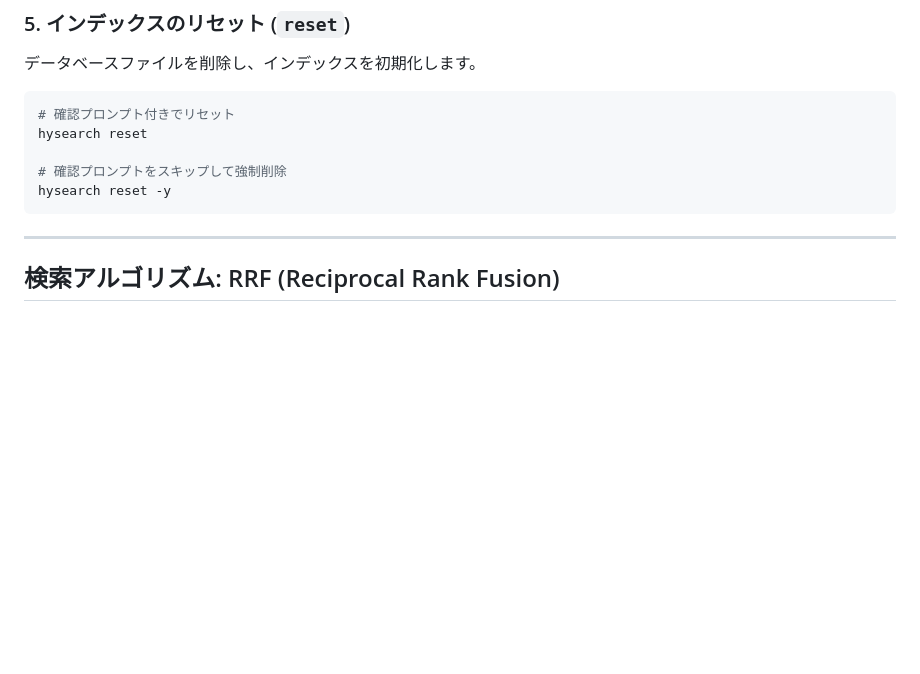
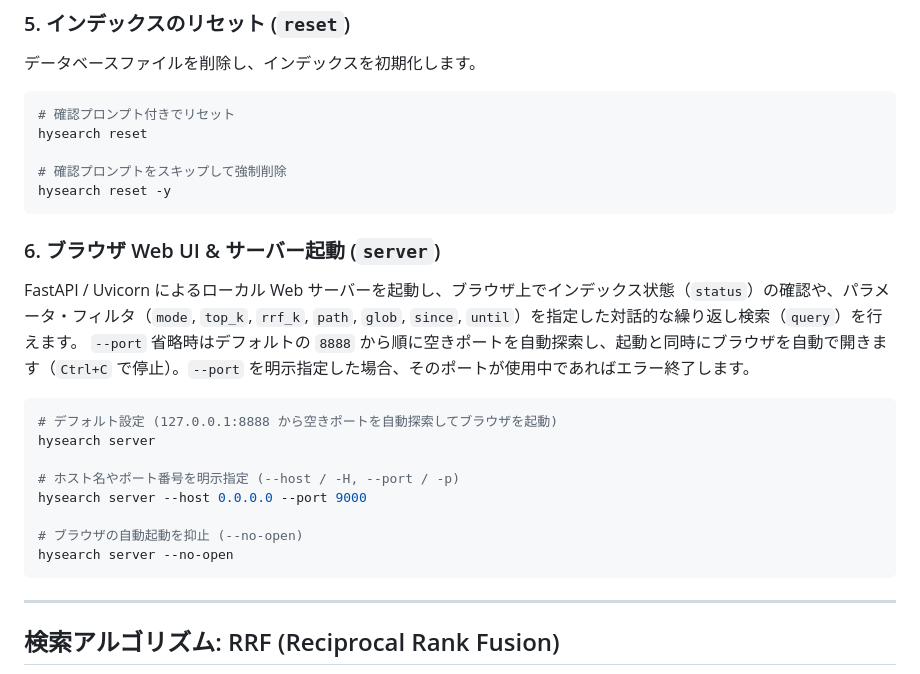
Before and after one commit to yynet2022/hysearch, a Markdown page: README.md, the part around the change. Rendered like a GitHub page; blank space fills up the shorter version.

Commit message:
docs: document 'hysearch server' web UI and FastAPI architecture

````diff
--- a/README.md
+++ b/README.md
@@ -153,6 +153,21 @@ hysearch reset
 hysearch reset -y
 ```
 
+### 6. ブラウザ Web UI & サーバー起動 (`server`)
+FastAPI / Uvicorn によるローカル Web サーバーを起動し、ブラウザ上でインデックス状態（`status`）の確認や、パラメータ・フィルタ（`mode`, `top_k`, `rrf_k`, `path`, `glob`, `since`, `until`）を指定した対話的な繰り返し検索（`query`）を行えます。
+`--port` 省略時はデフォルトの `8888` から順に空きポートを自動探索し、起動と同時にブラウザを自動で開きます（`Ctrl+C` で停止）。`--port` を明示指定した場合、そのポートが使用中であればエラー終了します。
+
+```bash
+# デフォルト設定 (127.0.0.1:8888 から空きポートを自動探索してブラウザを起動)
+hysearch server
+
+# ホスト名やポート番号を明示指定 (--host / -H, --port / -p)
+hysearch server --host 0.0.0.0 --port 9000
+
+# ブラウザの自動起動を抑止 (--no-open)
+hysearch server --no-open
+```
+
 ---
 
 ## 検索アルゴリズム: RRF (Reciprocal Rank Fusion)
````
Also changed, not shown: SPECIFICATION.md (+14 -0 lines), docs/architecture.md (+8 -1 lines).
